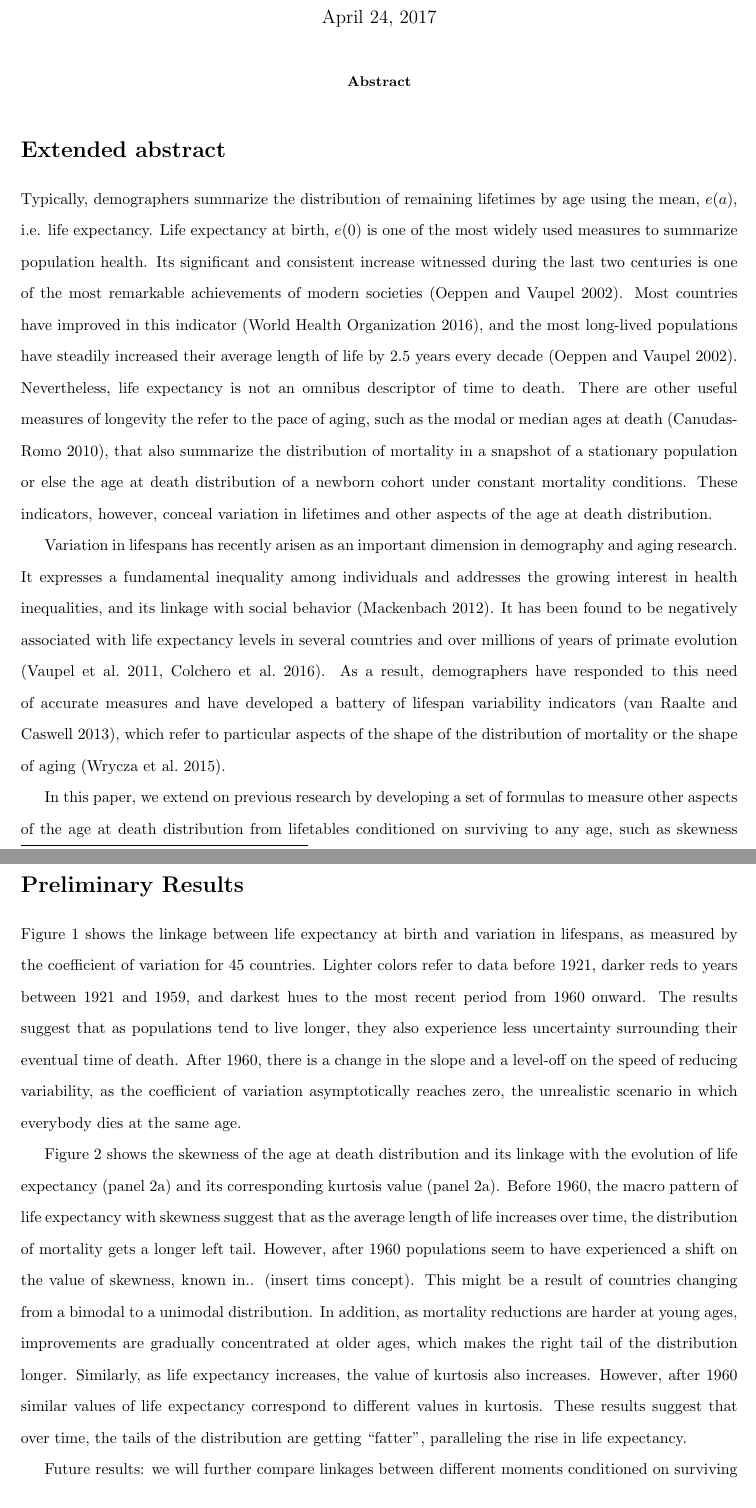
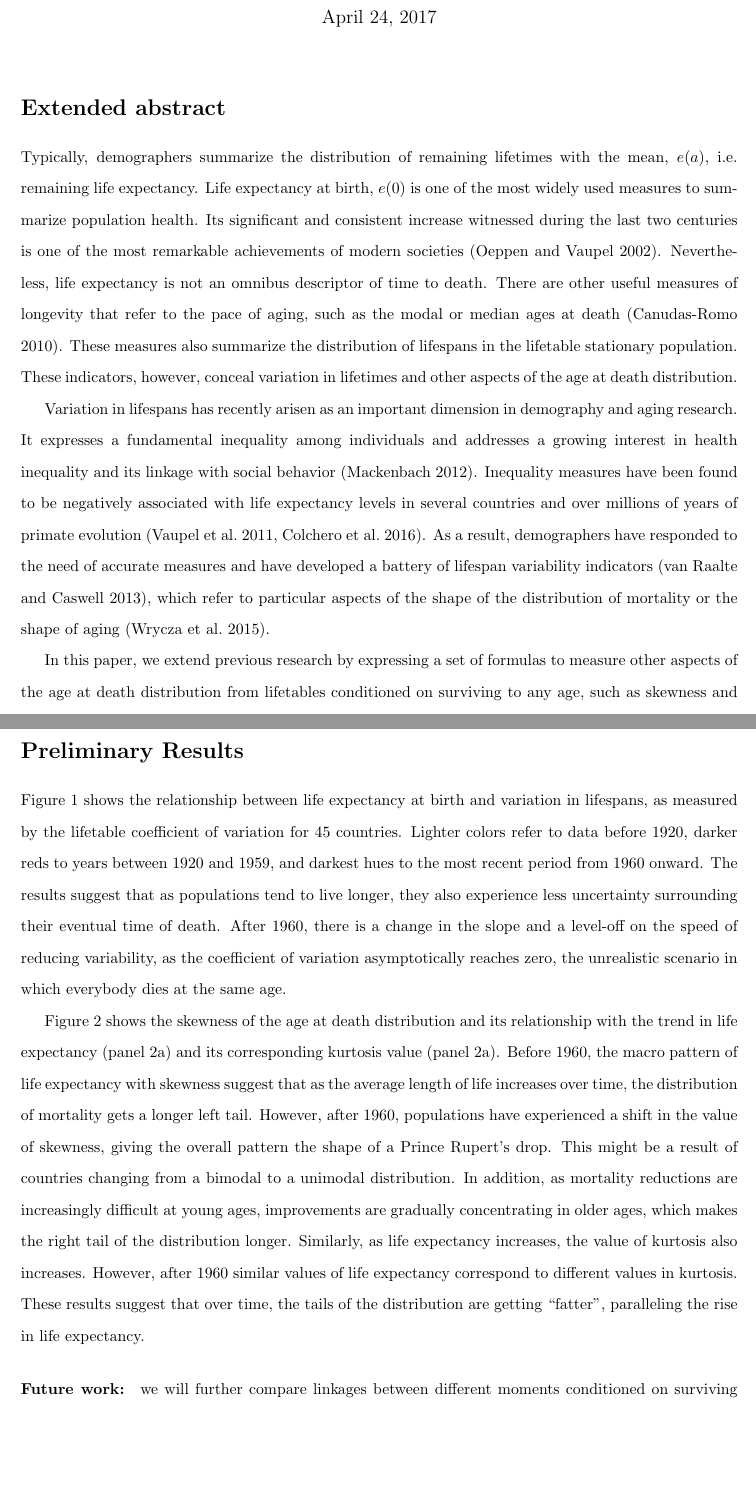
Before and after one commit to timriffe/MacroShape, a LaTeX document (MacroShape/AR2017.tex): two parts of pages 1 and 3 of 4, joined at a grey line, cut so that both start at the same text, the shorter picture padded with empty space. Compiled offline with pdfLaTeX.

Commit message:
changes from call 24 april, 2017

```diff
--- a/MacroShape/AR2017.tex
+++ b/MacroShape/AR2017.tex
@@ -39,21 +39,28 @@
 
 \maketitle
 
-\begin{abstract}
-
-\end{abstract}
-
 \section*{Extended abstract}
 
 \doublespacing
 
 Typically, demographers summarize the distribution of remaining
-lifetimes by age using the mean, $e(a)$, i.e. life expectancy. Life expectancy at birth, $e(0)$ is one of the most widely used measures to
-summarize population health. Its significant and consistent increase witnessed during the last two centuries is one of the most remarkable achievements of modern societies \citep{oeppen2002broken}. Most countries have improved in this indicator \citep{world2016world}, and the most long-lived populations have steadily increased their average length of life by 2.5 years every decade \citep{oeppen2002broken}. Nevertheless, life
+lifetimes with the mean, $e(a)$, i.e. remaining life expectancy. Life expectancy
+at birth, $e(0)$ is one of the most widely used measures to summarize population health. Its significant and consistent increase witnessed during the last two centuries is one of the most remarkable achievements of modern societies \citep{oeppen2002broken}. Nevertheless, life
 expectancy is not an omnibus descriptor of time to death. There are other
-useful measures of longevity the refer to the pace of aging, such as the modal or median ages at death \citep{canudas2010three}, that also summarize the distribution of mortality in a snapshot of a stationary population or else the age at death distribution of a newborn cohort under constant mortality
-conditions. These indicators, however, conceal variation in lifetimes and other aspects of the age at death distribution.
+useful measures of longevity that refer to the pace of aging, such as the modal
+or median ages at death \citep{canudas2010three}. These measures also
+summarize the distribution of lifespans in the lifetable stationary population.
+These indicators, however, conceal variation in lifetimes and other aspects of the age at death distribution.
 
-Variation in lifespans has recently arisen as an important dimension in demography and aging research. It expresses a fundamental inequality among individuals and addresses the growing interest in health inequalities, and its linkage with social behavior \citep{mackenbach2012persistence}. It has been found to be negatively associated with life expectancy levels in several countries and over millions of years of primate evolution \citep{vaupel2011life, colchero2016emergence}. As a result, demographers have responded to this need of accurate measures and have developed a battery of lifespan variability indicators \citep{van2013perturbation}, which refer to particular aspects of the shape of the distribution of mortality or the shape of aging \citep{wrycza2015quantifying}.
+Variation in lifespans has recently arisen as an important dimension in
+demography and aging research. It expresses a fundamental inequality among
+individuals and addresses a growing interest in health inequality and its
+linkage with social behavior \citep{mackenbach2012persistence}. Inequality
+measures have been found to be negatively associated with life expectancy
+levels in several countries and over millions of years of primate evolution
+\citep{vaupel2011life, colchero2016emergence}. As a result, demographers have
+responded to the need of accurate measures and have developed a battery of lifespan variability indicators \citep{van2013perturbation}, which refer to particular aspects of the shape of the distribution of mortality or the shape of aging \citep{wrycza2015quantifying}.
 
-In this paper, we extend on previous research by developing a set of formulas to measure other aspects of the age at death distribution from lifetables conditioned on surviving to any age, such as skewness and kurtosis, from a moment generator function. Further, we explore linkages between such indicators and the pace of aging from a macro shape framework and interpret our results on the evolution of aging context.
+In this paper, we extend previous research by expressing a set of formulas to
+measure other aspects of the age at death distribution from lifetables
+conditioned on surviving to any age, such as skewness and kurtosis, from a
@@ -127,7 +137,9 @@ we show a series of bivariate relationships.
 \FloatBarrier
 \section*{Preliminary Results}
 % next steps, mayble show conditional on surviving to age 15, 50 and 65?
-Figure \ref{fig:CV} shows the linkage between life expectancy at birth and  variation in lifespans, as measured by the coefficient of variation for 45 countries. Lighter colors refer to data before 1921, darker reds to years between 1921 and 1959, and darkest hues to the most recent period from 1960 onward. The results suggest that as populations tend to live longer, they also experience less uncertainty surrounding their eventual time of death. After 1960, there is a change in the slope and a level-off on the speed of reducing variability, as the coefficient of variation asymptotically reaches zero, the unrealistic scenario in which everybody dies at the same age.
+Figure \ref{fig:CV} shows the relationship between life expectancy at birth and
+variation in lifespans, as measured by the lifetable coefficient of variation
+for 45 countries. Lighter colors refer to data before 1920, darker reds to years between 1920 and 1959, and darkest hues to the most recent period from 1960 onward. The results suggest that as populations tend to live longer, they also experience less uncertainty surrounding their eventual time of death. After 1960, there is a change in the slope and a level-off on the speed of reducing variability, as the coefficient of variation asymptotically reaches zero, the unrealistic scenario in which everybody dies at the same age.
 \begin{figure}
 \caption{Coefficient of variation by average length of life}
 \centering
@@ -135,9 +147,22 @@ Figure \ref{fig:CV} shows the linkage between life expectancy at birth and  vari
 \label{fig:CV}
 \end{figure}
 
-Figure \ref{fig:sk&kt} shows the skewness of the age at death distribution and its linkage with the evolution of life expectancy (panel \ref{fig:sk}) and its corresponding kurtosis value (panel \ref{fig:sk}). Before 1960, the macro pattern of life expectancy with skewness suggest that as the average length of life increases over time, the distribution of mortality gets a longer left tail. However, after 1960 populations seem to have experienced a shift on the value of skewness, known in.. (insert tims concept). This might be a result of countries changing from a bimodal to a unimodal distribution. In addition, as mortality reductions are harder at young ages, improvements are gradually concentrated at older ages, which makes the right tail of the distribution longer. Similarly, as life expectancy increases, the value of kurtosis also increases. However, after 1960 similar values of life expectancy correspond to different values in kurtosis. These results suggest that over time, the tails of the distribution are getting ``fatter'', paralleling the rise in life expectancy.
+Figure \ref{fig:sk&kt} shows the skewness of the age at death distribution and
+its relationship with the trend in life expectancy (panel \ref{fig:sk}) and
+its corresponding kurtosis value (panel \ref{fig:sk}). Before 1960, the macro
+pattern of life expectancy with skewness suggest that as the average length of
+life increases over time, the distribution of mortality gets a longer left tail.
+However, after 1960, populations have experienced a shift in the value
+of skewness, giving the overall pattern the shape of a Prince Rupert's drop. This
+might be a result of countries changing from a bimodal to a unimodal
+distribution. In addition, as mortality reductions are increasingly difficult at
+young ages, improvements are gradually concentrating in older ages, which makes
+the right tail of the distribution longer. Similarly, as life expectancy increases, the value of kurtosis also increases. However, after 1960 similar values of life expectancy correspond to different values in kurtosis. These results suggest that over time, the tails of the distribution are getting ``fatter'', paralleling the rise in life expectancy.
 
-Future results: we will further compare linkages between different moments conditioned on surviving to higher ages. For example, what are the macro association between these indicators conditioned on surviving to age 15, leaving out all infant mortality and capturing
+\paragraph{Future work:} we will further compare linkages between different
+moments conditioned on surviving to higher ages. For example, what are the macro
+associations between these indicators conditioned on surviving to age 15 (or
+50), leaving out all infant mortality and capturing just late-life trends.
 
 \begin{figure}
 \caption{Skewness and kurtosis at birth by average length of life}
```
Also changed, not shown: MacroShape/AR2017.tex (5 more changed lines).
